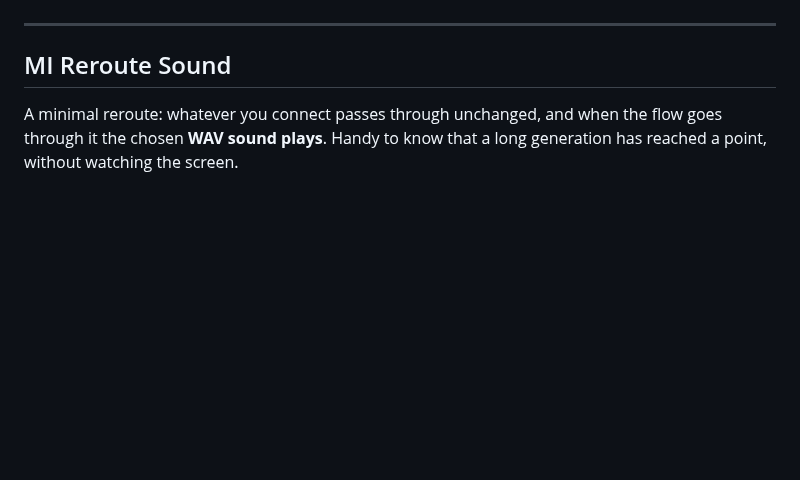
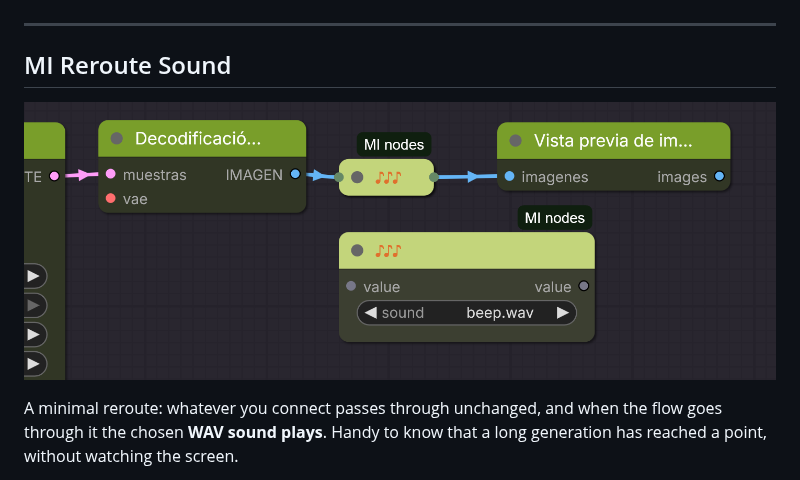
Before and after one commit to ThinkingBells/MI_nodes, a Markdown page: README.md, the part around the change. GitHub-like rendering; pictures changed too: images/mi_reroute_sound.png (added); blank space fills up the shorter version.

Commit message:
README: add MI Reroute Sound screenshot
Co-Authored-By: Claude Sonnet 5.5 <noreply@anthropic.com>

```diff
--- a/README.md
+++ b/README.md
@@ -160,6 +160,8 @@ Receives one or several images and saves them to ComfyUI's `temp` folder with a
 
 ## MI Reroute Sound
 
+![MI Reroute Sound node](images/mi_reroute_sound.png)
+
 A minimal reroute: whatever you connect passes through unchanged, and when the flow goes through it the chosen **WAV sound plays**. Handy to know that a long generation has reached a point, without watching the screen.
 
 **Features**
```
